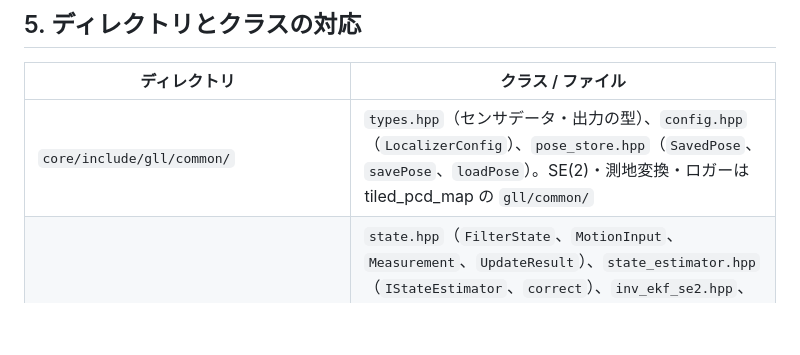
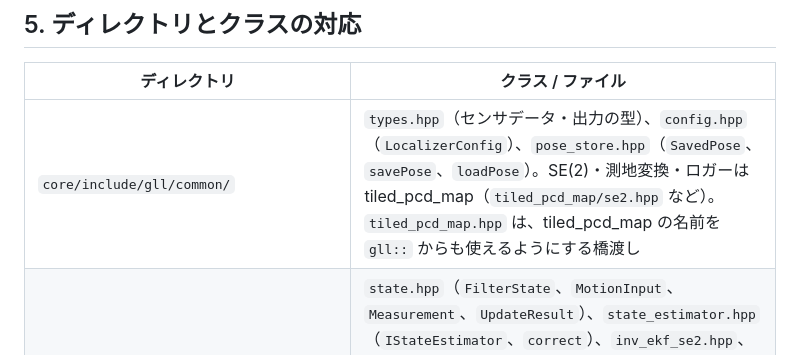
Before and after one commit to mamoru1126/gnss_and_lidar_localization, a Markdown page: docs/architecture.md, the part around the change. GitHub-like rendering; blank space fills up the shorter version.

```diff
--- a/docs/architecture.md
+++ b/docs/architecture.md
@@ -1283,7 +1283,7 @@ sequenceDiagram
 
 | ディレクトリ | クラス / ファイル |
 |---|---|
-| `core/include/gll/common/` | `types.hpp`（センサデータ・出力の型）、`config.hpp`（`LocalizerConfig`）、`pose_store.hpp`（`SavedPose`、`savePose`、`loadPose`）。SE(2)・測地変換・ロガーは tiled_pcd_map の `gll/common/` |
+| `core/include/gll/common/` | `types.hpp`（センサデータ・出力の型）、`config.hpp`（`LocalizerConfig`）、`pose_store.hpp`（`SavedPose`、`savePose`、`loadPose`）。SE(2)・測地変換・ロガーは tiled_pcd_map（`tiled_pcd_map/se2.hpp` など）。`tiled_pcd_map.hpp` は、tiled_pcd_map の名前を `gll::` からも使えるようにする橋渡し |
 | `core/include/gll/estimation/` | `state.hpp`（`FilterState`、`MotionInput`、`Measurement`、`UpdateResult`）、`state_estimator.hpp`（`IStateEstimator`、`correct`）、`inv_ekf_se2.hpp`、`es_ekf_2d.hpp`、`state_history.hpp`、`mahalanobis_gate.hpp`、`output_smoother.hpp`、`status_monitor.hpp`、`initializer.hpp`、`source_arbiter.hpp`、`recovery_manager.hpp` |
 | `core/include/gll/measurement/` | `attitude_estimator.hpp`、`motion_input_builder.hpp`、`gnss_measurement_builder.hpp`、`lidar_measurement_builder.hpp`、`stop_detector.hpp` |
 | `core/include/gll/matching/` | `scan_matcher.hpp`（`IScanMatcher`、`MatchTarget`、`SourceCloud`、`RegistrationResult`、`PoseSearchRequest`、`PoseSearchResult`）、`gicp_matcher.hpp`（`GicpMatcher`）、`scan_preprocessor.hpp`（`ScanPreprocessor`、`ScanMotion`） |
```
Also changed, not shown: tiled_pcd_map/README.md (+2 -2 lines).
